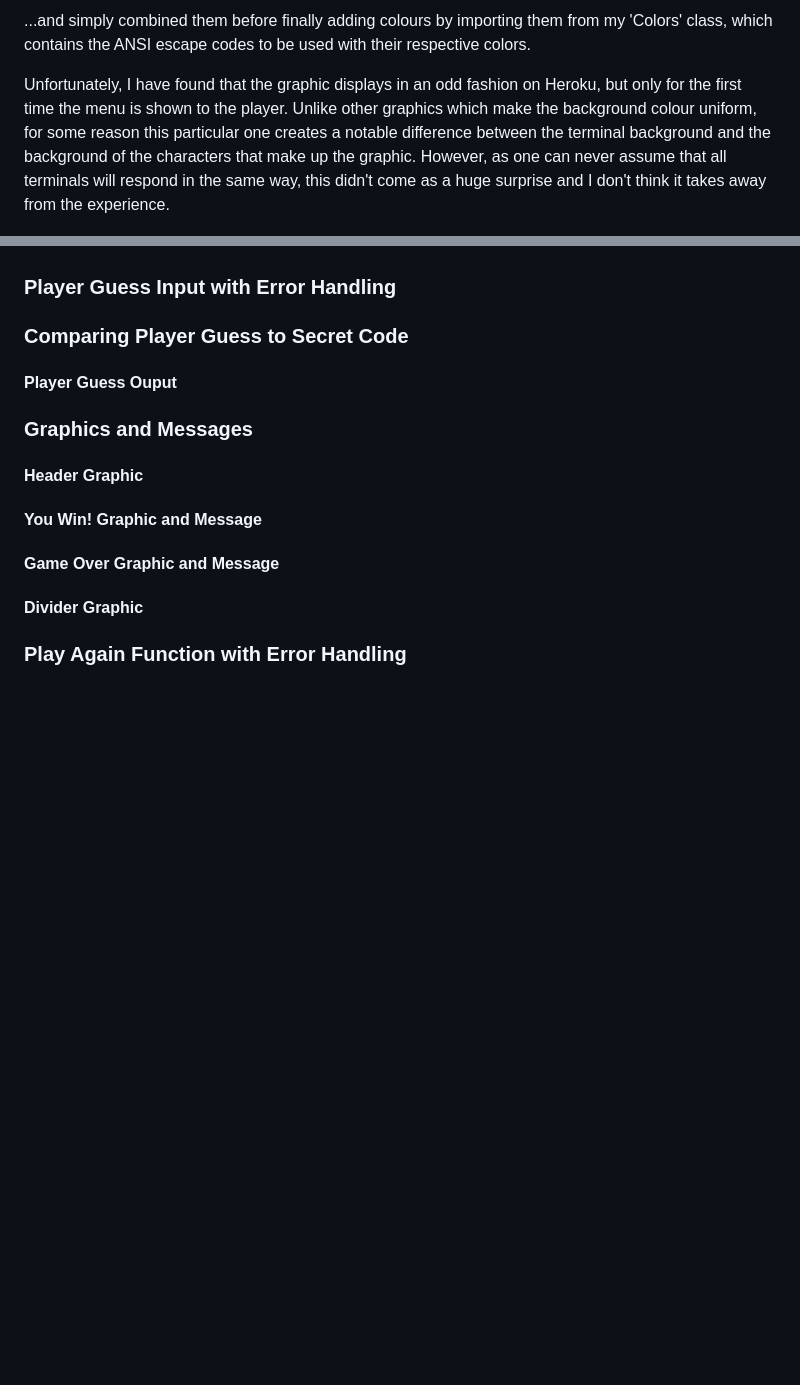
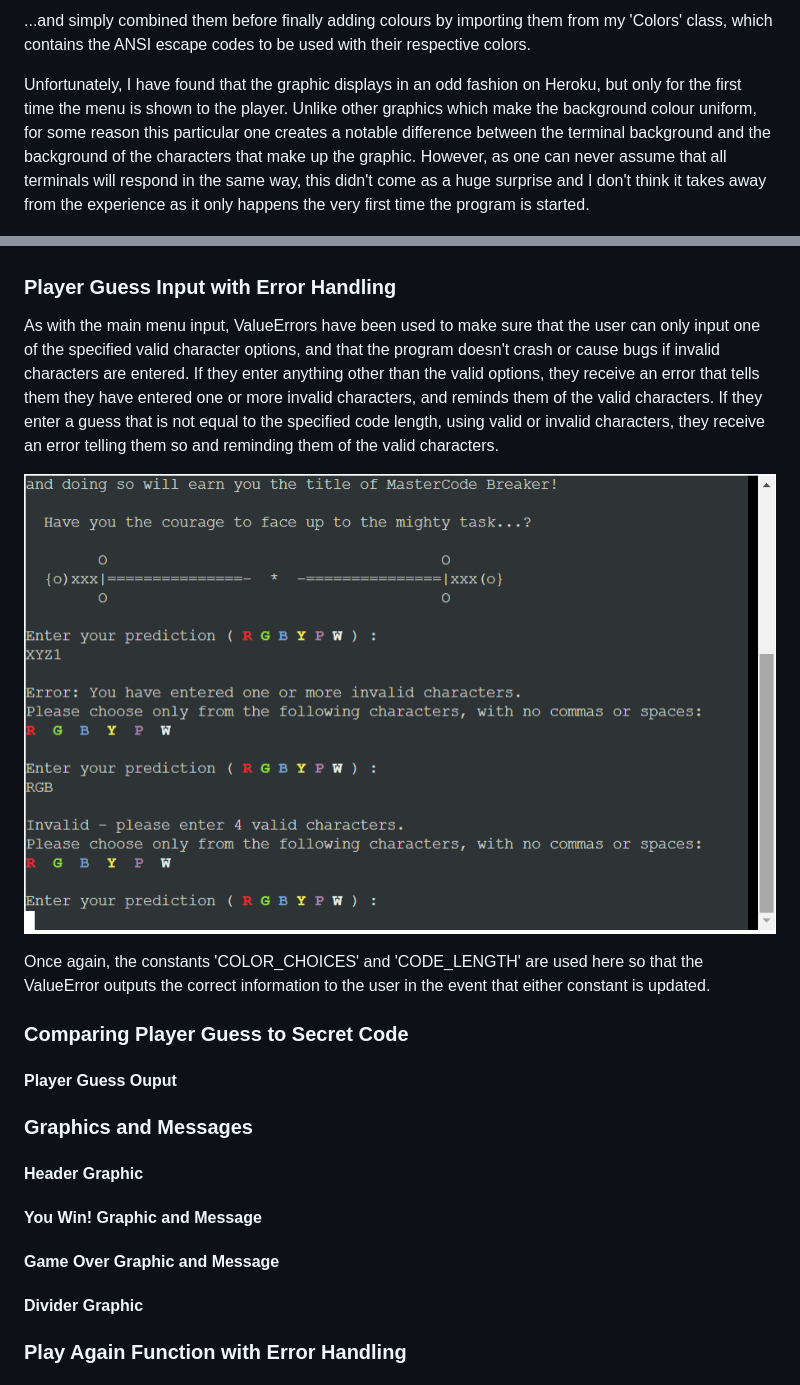
Before and after one commit to emmacadavra/code-breaker, a Markdown page: README.md, 2 parts joined by grey strips. Drawn GitHub-style; pictures changed too: docs/images/user-input-error-handling.png (added); blank space fills up the shorter version.

Commit message:
Add to Player Guess Input section in README

```diff
--- a/README.md
+++ b/README.md
@@ -129,7 +129,7 @@ The main logo for this game is something I put together by using and tweaking ex
 
 ...and simply combined them before finally adding colours by importing them from my 'Colors' class, which contains the ANSI escape codes to be used with their respective colors.
 
-Unfortunately, I have found that the graphic displays in an odd fashion on Heroku, but only for the first time the menu is shown to the player. Unlike other graphics which make the background colour uniform, for some reason this particular one creates a notable difference between the terminal background and the background of the characters that make up the graphic. However, as one can never assume that all terminals will respond in the same way, this didn't come as a huge surprise and I don't think it takes away from the experience.
+Unfortunately, I have found that the graphic displays in an odd fashion on Heroku, but only for the first time the menu is shown to the player. Unlike other graphics which make the background colour uniform, for some reason this particular one creates a notable difference between the terminal background and the background of the characters that make up the graphic. However, as one can never assume that all terminals will respond in the same way, this didn't come as a huge surprise and I don't think it takes away from the experience as it only happens the very first time the program is started.
 
 ![Screenshot of main logo on Heroku](docs/images/mastercode-main-logo-heroku.png)
 
@@ -178,4 +182,10 @@ The same header/banner graphic seen on the instructions sits at the top of the p
 ### **Player Guess Input with Error Handling**
+
+As with the main menu input, ValueErrors have been used to make sure that the user can only input one of the specified valid character options, and that the program doesn't crash or cause bugs if invalid characters are entered. If they enter anything other than the valid options, they receive an error that tells them they have entered one or more invalid characters, and reminds them of the valid characters. If they enter a guess that is not equal to the specified code length, using valid or invalid characters, they receive an error telling them so and reminding them of the valid characters.
+
+![Screenshot of ValueError examples if player inputs invalid characters and/or length](docs/images/user-input-error-handling.png)
+
+Once again, the constants 'COLOR_CHOICES' and 'CODE_LENGTH' are used here so that the ValueError outputs the correct information to the user in the event that either constant is updated.
 
 ### **Comparing Player Guess to Secret Code**
 
```
Also changed, not shown: other parts of README.md (+4 -0 lines), docs/images/run-game-start.png (added).
